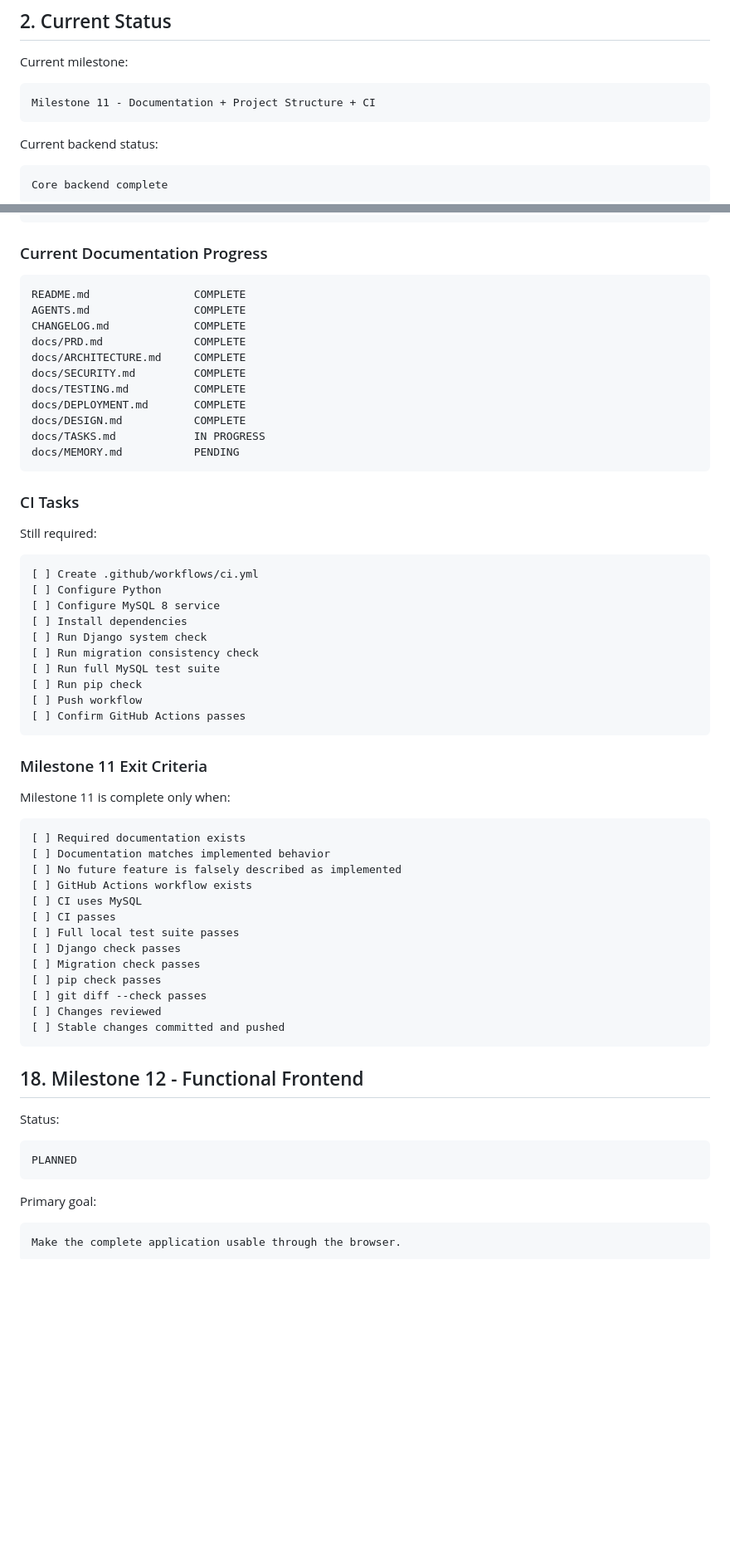
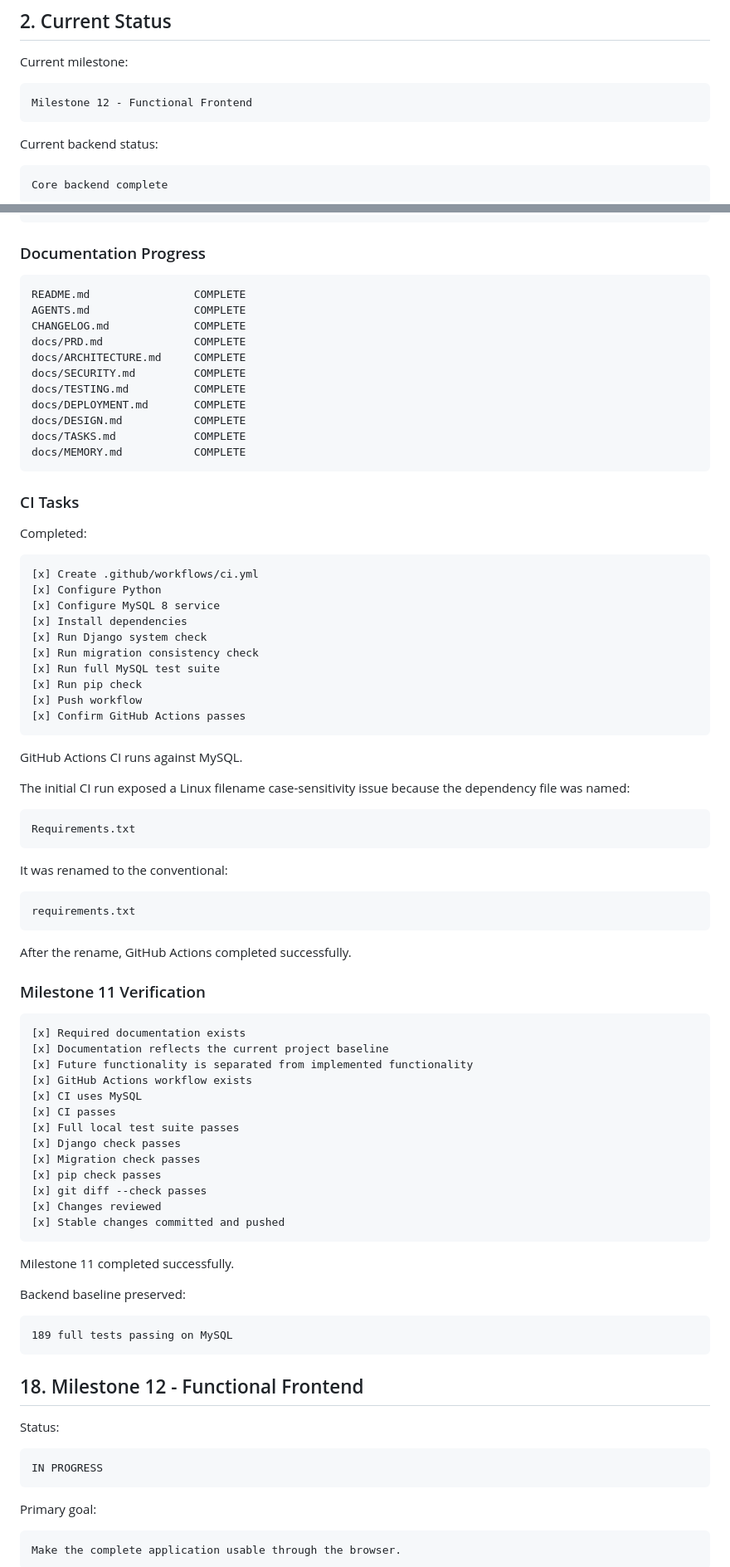
Before and after one commit to ayuxhdev/Training-Module-Application, a Markdown page: docs/TASKS.md, 2 parts joined by grey strips. Shown at 83% size. GitHub-like rendering; blank space fills up the shorter version.

Commit message:
Complete Milestone 11 documentation and CI

````diff
--- a/docs/TASKS.md
+++ b/docs/TASKS.md
@@ -13,7 +13,7 @@ This file is the repository-side development roadmap.
 Current milestone:
 
 ```text
-Milestone 11 - Documentation + Project Structure + CI
+Milestone 12 - Functional Frontend
 ```
 
 Current backend status:
@@ -457,7 +457,7 @@ docs/
 └── DEPLOYMENT.md
 ```
 
-### Current Documentation Progress
+### Documentation Progress
 
 ```text
 README.md                COMPLETE
@@ -469,45 +469,67 @@ docs/SECURITY.md         COMPLETE
 docs/TESTING.md          COMPLETE
 docs/DEPLOYMENT.md       COMPLETE
 docs/DESIGN.md           COMPLETE
-docs/TASKS.md            IN PROGRESS
-docs/MEMORY.md           PENDING
+docs/TASKS.md            COMPLETE
+docs/MEMORY.md           COMPLETE
 ```
 
 ### CI Tasks
 
-Still required:
+Completed:
 
 ```text
-[ ] Create .github/workflows/ci.yml
-[ ] Configure Python
-[ ] Configure MySQL 8 service
-[ ] Install dependencies
-[ ] Run Django system check
-[ ] Run migration consistency check
-[ ] Run full MySQL test suite
-[ ] Run pip check
-[ ] Push workflow
-[ ] Confirm GitHub Actions passes
+[x] Create .github/workflows/ci.yml
+[x] Configure Python
+[x] Configure MySQL 8 service
+[x] Install dependencies
+[x] Run Django system check
+[x] Run migration consistency check
+[x] Run full MySQL test suite
+[x] Run pip check
+[x] Push workflow
+[x] Confirm GitHub Actions passes
 ```
 
-### Milestone 11 Exit Criteria
+GitHub Actions CI runs against MySQL.
 
-Milestone 11 is complete only when:
+The initial CI run exposed a Linux filename case-sensitivity issue because the dependency file was named:
 
 ```text
-[ ] Required documentation exists
-[ ] Documentation matches implemented behavior
-[ ] No future feature is falsely described as implemented
-[ ] GitHub Actions workflow exists
-[ ] CI uses MySQL
-[ ] CI passes
-[ ] Full local test suite passes
-[ ] Django check passes
-[ ] Migration check passes
-[ ] pip check passes
-[ ] git diff --check passes
-[ ] Changes reviewed
-[ ] Stable changes committed and pushed
+Requirements.txt
+```
+
+It was renamed to the conventional:
+
+```text
+requirements.txt
+```
+
+After the rename, GitHub Actions completed successfully.
+
+### Milestone 11 Verification
+
+```text
+[x] Required documentation exists
+[x] Documentation reflects the current project baseline
+[x] Future functionality is separated from implemented functionality
+[x] GitHub Actions workflow exists
+[x] CI uses MySQL
+[x] CI passes
+[x] Full local test suite passes
+[x] Django check passes
+[x] Migration check passes
+[x] pip check passes
+[x] git diff --check passes
+[x] Changes reviewed
+[x] Stable changes committed and pushed
+```
+
+Milestone 11 completed successfully.
+
+Backend baseline preserved:
+
+```text
+189 full tests passing on MySQL
 ```
 
 ## 18. Milestone 12 - Functional Frontend
@@ -515,7 +537,7 @@ Milestone 11 is complete only when:
 Status:
 
 ```text
-PLANNED
+IN PROGRESS
 ```
 
 Primary goal:
````
Also changed, not shown: other parts of docs/TASKS.md (+230 -42 lines).
